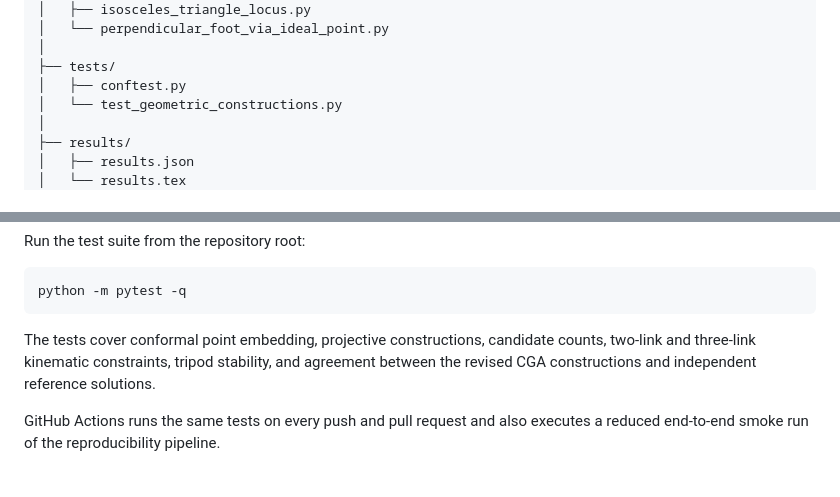
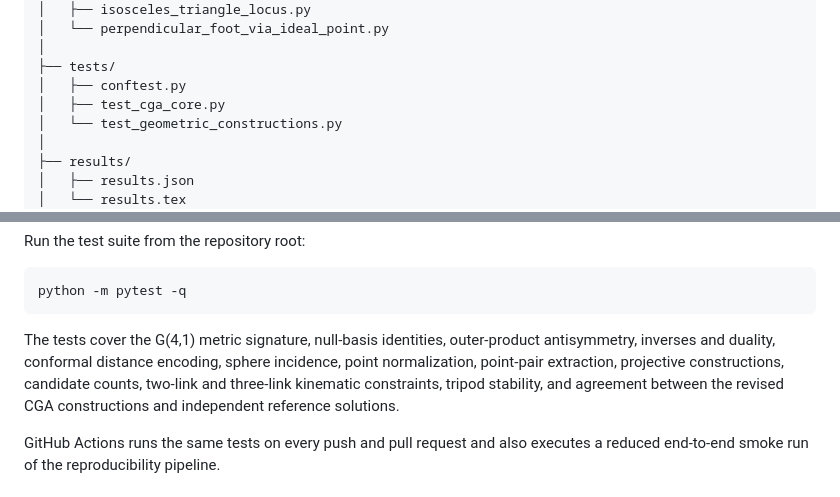
Before and after one commit to yanaosinchuk/cga-robot-kinematics, a Markdown page: README.md, 2 parts joined by grey strips. Rendered like a GitHub page.

Commit message:
Document expanded CGA test coverage

```diff
--- a/README.md
+++ b/README.md
@@ -182,6 +182,7 @@ cga-robot-kinematics/
 │
 ├── tests/
 │   ├── conftest.py
+│   ├── test_cga_core.py
 │   └── test_geometric_constructions.py
 │
 ├── results/
@@ -262,7 +263,7 @@ Run the test suite from the repository root:
 python -m pytest -q
 ~~~
 
-The tests cover conformal point embedding, projective constructions, candidate counts, two-link and three-link kinematic constraints, tripod stability, and agreement between the revised CGA constructions and independent reference solutions.
+The tests cover the G(4,1) metric signature, null-basis identities, outer-product antisymmetry, inverses and duality, conformal distance encoding, sphere incidence, point normalization, point-pair extraction, projective constructions, candidate counts, two-link and three-link kinematic constraints, tripod stability, and agreement between the revised CGA constructions and independent reference solutions.
 
 GitHub Actions runs the same tests on every push and pull request and also executes a reduced end-to-end smoke run of the reproducibility pipeline.
 
```
